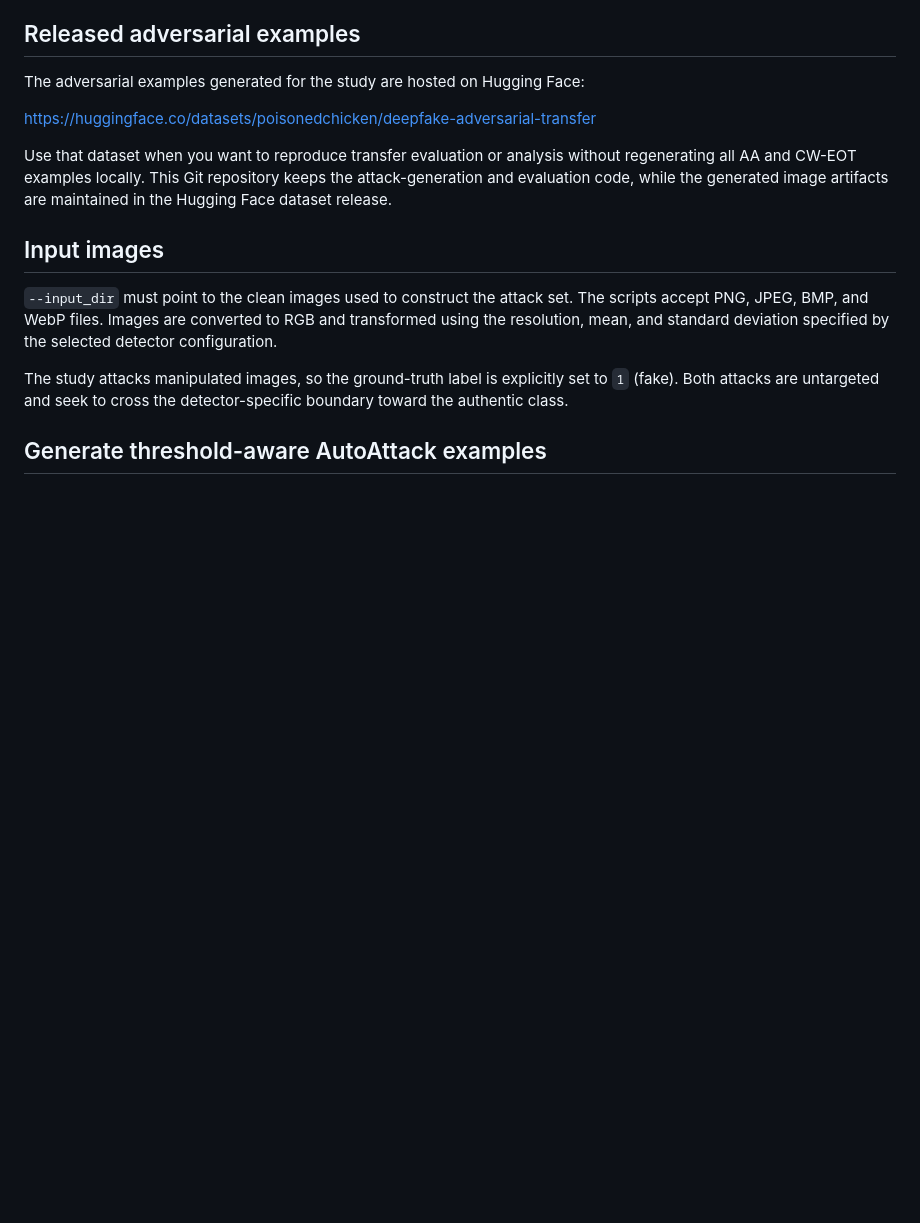
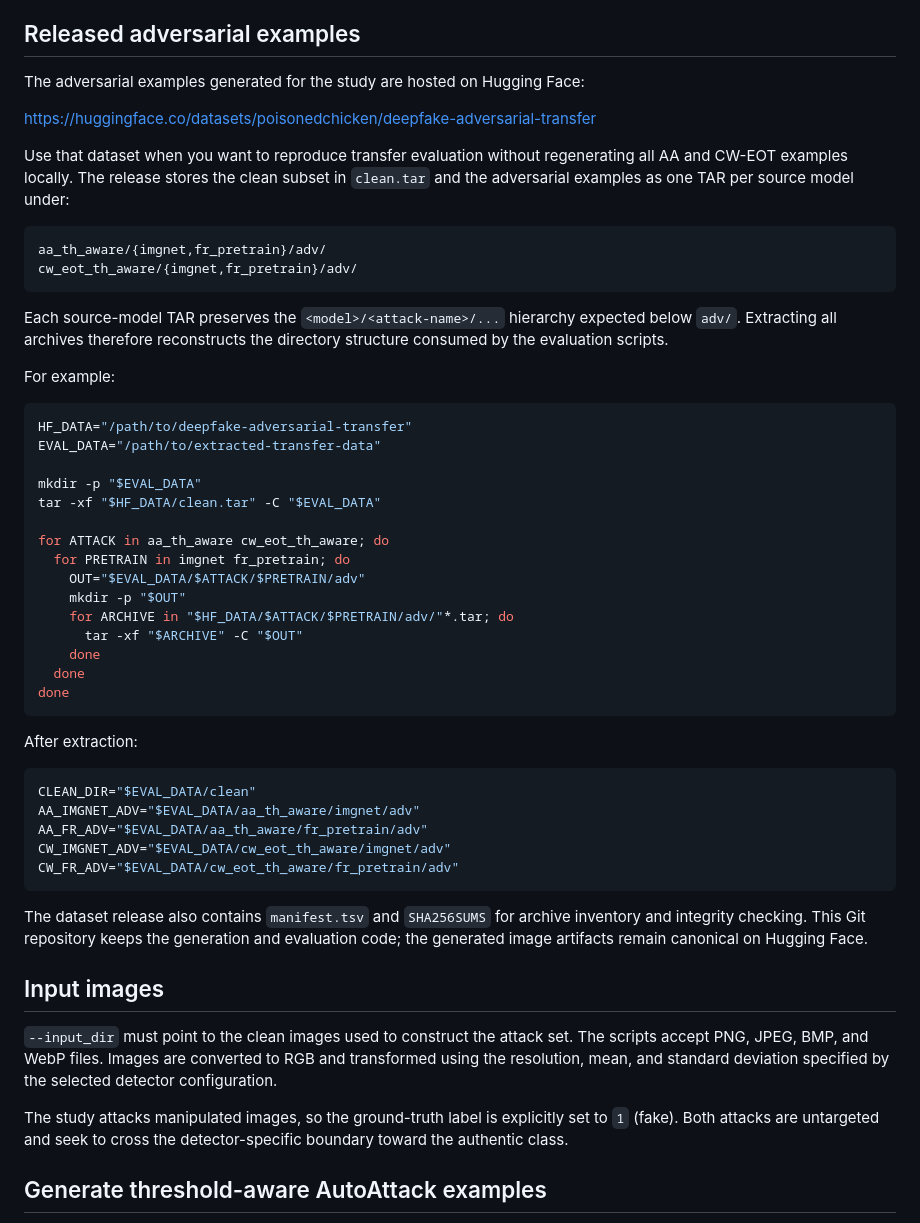
Before and after one commit to RafaelMMamede/deepfake-adversarial-transfer, a Markdown page: attacks/README.md, the part around the change. GitHub-like rendering; blank space fills up the shorter version.

Commit message:
Document Hugging Face adversarial archive extraction

````diff
--- a/attacks/README.md
+++ b/attacks/README.md
@@ -152,10 +152,54 @@ The adversarial examples generated for the study are hosted on Hugging Face:
 
 https://huggingface.co/datasets/poisonedchicken/deepfake-adversarial-transfer
 
-Use that dataset when you want to reproduce transfer evaluation or analysis
-without regenerating all AA and CW-EOT examples locally. This Git repository
-keeps the attack-generation and evaluation code, while the generated image
-artifacts are maintained in the Hugging Face dataset release.
+Use that dataset when you want to reproduce transfer evaluation without
+regenerating all AA and CW-EOT examples locally. The release stores the clean
+subset in `clean.tar` and the adversarial examples as one TAR per source model
+under:
+
+```text
+aa_th_aware/{imgnet,fr_pretrain}/adv/
+cw_eot_th_aware/{imgnet,fr_pretrain}/adv/
+```
+
+Each source-model TAR preserves the `<model>/<attack-name>/...` hierarchy
+expected below `adv/`. Extracting all archives therefore reconstructs the
+directory structure consumed by the evaluation scripts.
+
+For example:
+
+```bash
+HF_DATA="/path/to/deepfake-adversarial-transfer"
+EVAL_DATA="/path/to/extracted-transfer-data"
+
+mkdir -p "$EVAL_DATA"
+tar -xf "$HF_DATA/clean.tar" -C "$EVAL_DATA"
+
+for ATTACK in aa_th_aware cw_eot_th_aware; do
+  for PRETRAIN in imgnet fr_pretrain; do
+    OUT="$EVAL_DATA/$ATTACK/$PRETRAIN/adv"
+    mkdir -p "$OUT"
+    for ARCHIVE in "$HF_DATA/$ATTACK/$PRETRAIN/adv/"*.tar; do
+      tar -xf "$ARCHIVE" -C "$OUT"
+    done
+  done
+done
+```
+
+After extraction:
+
+```bash
+CLEAN_DIR="$EVAL_DATA/clean"
+AA_IMGNET_ADV="$EVAL_DATA/aa_th_aware/imgnet/adv"
+AA_FR_ADV="$EVAL_DATA/aa_th_aware/fr_pretrain/adv"
+CW_IMGNET_ADV="$EVAL_DATA/cw_eot_th_aware/imgnet/adv"
+CW_FR_ADV="$EVAL_DATA/cw_eot_th_aware/fr_pretrain/adv"
+```
+
+The dataset release also contains `manifest.tsv` and `SHA256SUMS` for archive
+inventory and integrity checking. This Git repository keeps the generation and
+evaluation code; the generated image artifacts remain canonical on Hugging
+Face.
 
 ## Input images
 
````
